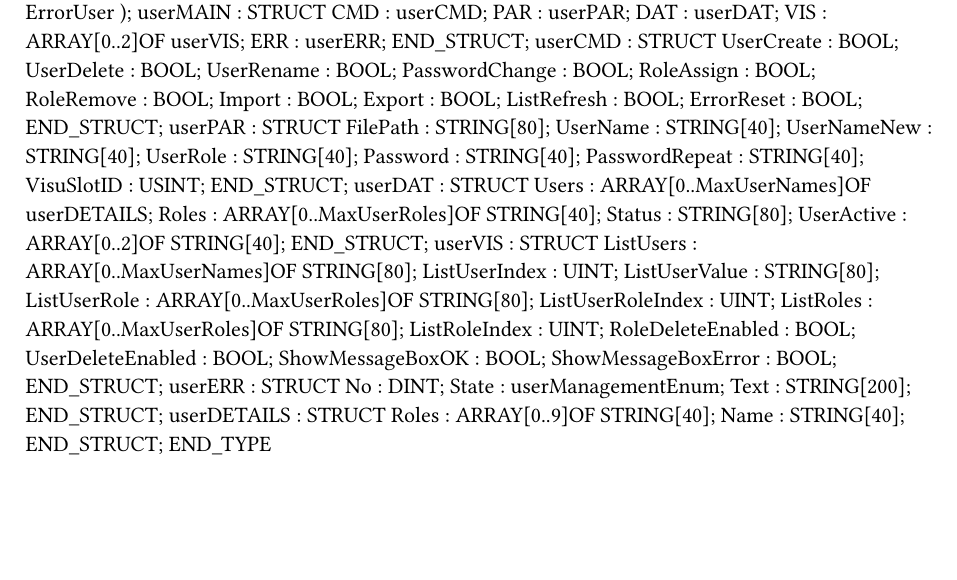
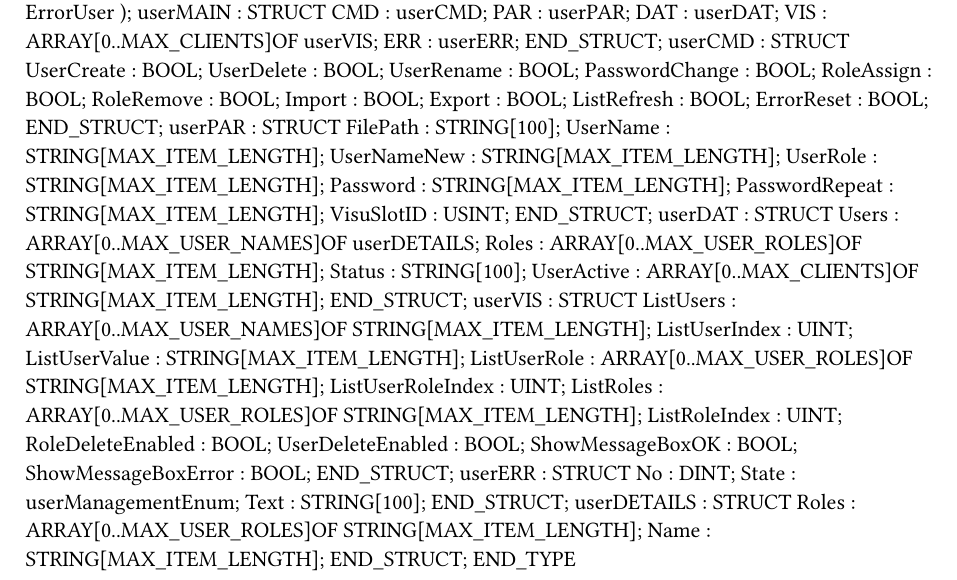
Before and after one commit to br-automation-com/mappView-User, a Typst document (Logical/mappUser/UserTypes.typ): part of the page, cut so that both start at the same text, the shorter picture padded with empty space. Compiled offline with Typst 0.15.

Commit message:
Code cleanup
Added more error messages and cases
Replaced fixed numbers with constants

```diff
--- a/Logical/mappUser/UserTypes.typ
+++ b/Logical/mappUser/UserTypes.typ
@@ -37,7 +37,7 @@ TYPE
 		CMD : userCMD;
 		PAR : userPAR;
 		DAT : userDAT;
-		VIS : ARRAY[0..2]OF userVIS;
+		VIS : ARRAY[0..MAX_CLIENTS]OF userVIS;
 		ERR : userERR;
 	END_STRUCT;
 	userCMD : 	STRUCT
@@ -53,27 +53,27 @@ TYPE
 		ErrorReset : BOOL;
 	END_STRUCT;
 	userPAR : 	STRUCT
-		FilePath : STRING[80];
-		UserName : STRING[40];
-		UserNameNew : STRING[40];
-		UserRole : STRING[40];
-		Password : STRING[40];
-		PasswordRepeat : STRING[40];
+		FilePath : STRING[100];
+		UserName : STRING[MAX_ITEM_LENGTH];
+		UserNameNew : STRING[MAX_ITEM_LENGTH];
+		UserRole : STRING[MAX_ITEM_LENGTH];
+		Password : STRING[MAX_ITEM_LENGTH];
+		PasswordRepeat : STRING[MAX_ITEM_LENGTH];
 		VisuSlotID : USINT;
 	END_STRUCT;
 	userDAT : 	STRUCT
-		Users : ARRAY[0..MaxUserNames]OF userDETAILS;
-		Roles : ARRAY[0..MaxUserRoles]OF STRING[40];
-		Status : STRING[80];
-		UserActive : ARRAY[0..2]OF STRING[40];
+		Users : ARRAY[0..MAX_USER_NAMES]OF userDETAILS;
+		Roles : ARRAY[0..MAX_USER_ROLES]OF STRING[MAX_ITEM_LENGTH];
+		Status : STRING[100];
+		UserActive : ARRAY[0..MAX_CLIENTS]OF STRING[MAX_ITEM_LENGTH];
 	END_STRUCT;
 	userVIS : 	STRUCT
-		ListUsers : ARRAY[0..MaxUserNames]OF STRING[80];
+		ListUsers : ARRAY[0..MAX_USER_NAMES]OF STRING[MAX_ITEM_LENGTH];
 		ListUserIndex : UINT;
-		ListUserValue : STRING[80];
-		ListUserRole : ARRAY[0..MaxUserRoles]OF STRING[80];
+		ListUserValue : STRING[MAX_ITEM_LENGTH];
+		ListUserRole : ARRAY[0..MAX_USER_ROLES]OF STRING[MAX_ITEM_LENGTH];
 		ListUserRoleIndex : UINT;
-		ListRoles : ARRAY[0..MaxUserRoles]OF STRING[80];
+		ListRoles : ARRAY[0..MAX_USER_ROLES]OF STRING[MAX_ITEM_LENGTH];
 		ListRoleIndex : UINT;
 		RoleDeleteEnabled : BOOL;
 		UserDeleteEnabled : BOOL;
@@ -83,10 +83,10 @@ TYPE
 	userERR : 	STRUCT
 		No : DINT;
 		State : userManagementEnum;
-		Text : STRING[200];
+		Text : STRING[100];
 	END_STRUCT;
 	userDETAILS : 	STRUCT
-		Roles : ARRAY[0..9]OF STRING[40];
-		Name : STRING[40];
+		Roles : ARRAY[0..MAX_USER_ROLES]OF STRING[MAX_ITEM_LENGTH];
+		Name : STRING[MAX_ITEM_LENGTH];
 	END_STRUCT;
 END_TYPE
```
Also changed, not shown: Logical/mappUser/changelog.txt, 4 other files.
